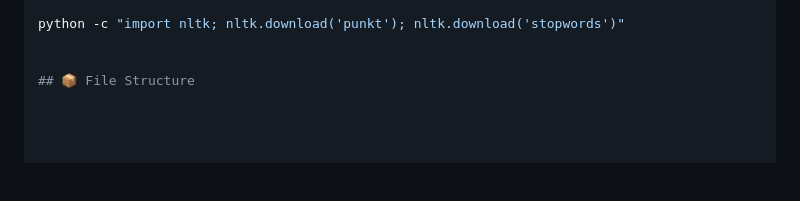
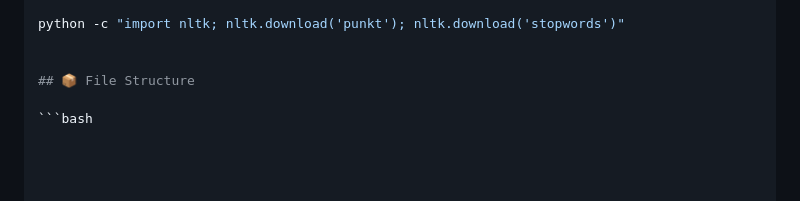
Before and after one commit to Sangameshwar29hatti/AI-Powered-battery-Management-and-Health-Monitoring-for-EVs, a Markdown page: README.md, the part around the change. Drawn GitHub-style; blank space fills up the shorter version.

````diff
--- a/README.md
+++ b/README.md
@@ -63,6 +63,8 @@ python -c "import nltk; nltk.download('punkt'); nltk.download('stopwords')"
 
 
 ## 📦 File Structure
+
+```bash
 
 
 
````
